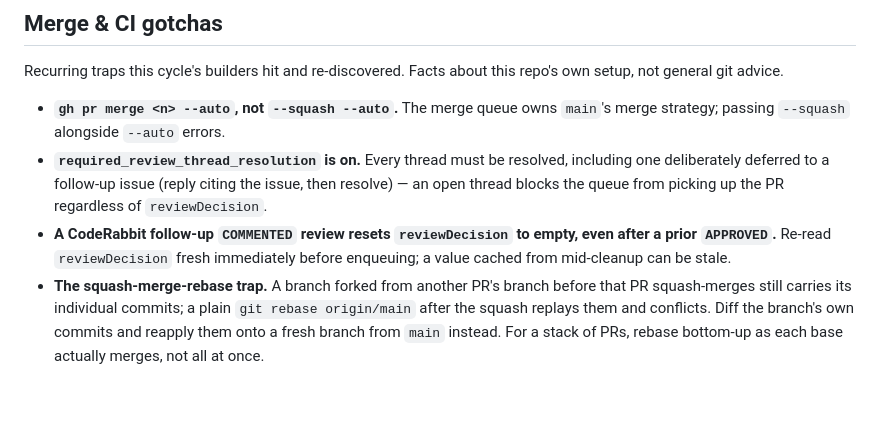
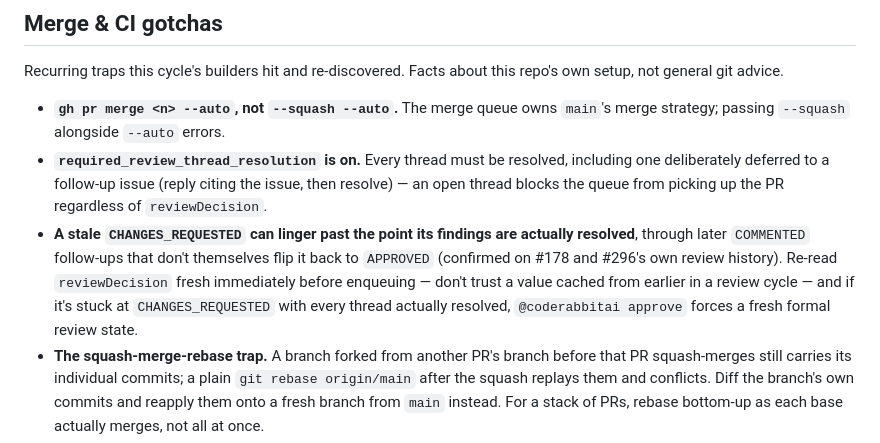
Before and after one commit to kauki-labs/sandy, a Markdown page: AGENTS.md, the part around the change. GitHub-like rendering; blank space fills up the shorter version.

Commit message:
fix(docs): correct item 3's unverified reviewDecision-reset claim
sandy-b6's review flagged this honestly: neither of us could confirm
'COMMENTED resets reviewDecision to empty' from direct observation. My
own #178 history actually shows the opposite — a stale CHANGES_REQUESTED
lingering through COMMENTED follow-ups until an explicit new APPROVED
(or @coderabbitai approve) landed, matching sandy-b6's own confirmed
observation on #249/#277. Rewords to the verified behavior.

Co-Authored-By: Claude Sonnet 5 <noreply@anthropic.com>

```diff
--- a/AGENTS.md
+++ b/AGENTS.md
@@ -221,9 +221,13 @@ repo's own setup, not general git advice.
   including one deliberately deferred to a follow-up issue (reply citing the
   issue, then resolve) — an open thread blocks the queue from picking up the
   PR regardless of `reviewDecision`.
-- **A CodeRabbit follow-up `COMMENTED` review resets `reviewDecision` to
-  empty, even after a prior `APPROVED`.** Re-read `reviewDecision` fresh
-  immediately before enqueuing; a value cached from mid-cleanup can be stale.
+- **A stale `CHANGES_REQUESTED` can linger past the point its findings are
+  actually resolved**, through later `COMMENTED` follow-ups that don't
+  themselves flip it back to `APPROVED` (confirmed on #178 and #296's own
+  review history). Re-read `reviewDecision` fresh immediately before
+  enqueuing — don't trust a value cached from earlier in a review cycle — and
+  if it's stuck at `CHANGES_REQUESTED` with every thread actually resolved,
+  `@coderabbitai approve` forces a fresh formal review state.
 - **The squash-merge-rebase trap.** A branch forked from another PR's branch
   before that PR squash-merges still carries its individual commits; a plain
   `git rebase origin/main` after the squash replays them and conflicts. Diff
```
